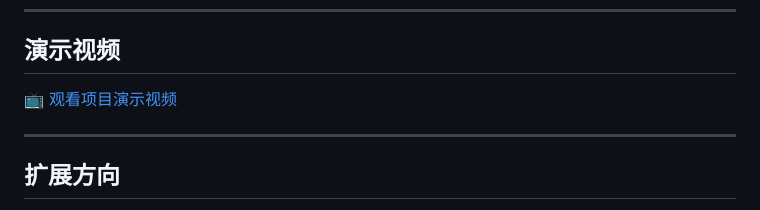
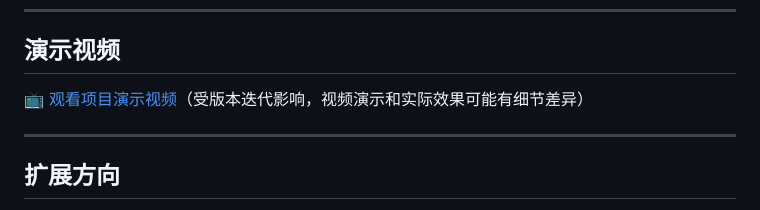
Before and after one commit to jmdonbaba/RAG-Lab, a Markdown page: README.md, the part around the change. GitHub-like rendering.

```diff
--- a/README.md
+++ b/README.md
@@ -281,7 +281,7 @@ python scripts/generate_figures.py
 
 ## 演示视频
 
-[📺 观看项目演示视频](rag-lab-demo.mp4)
+[📺 观看项目演示视频](rag-lab-demo.mp4)（受版本迭代影响，视频演示和实际效果可能有细节差异）
 
 ---
 
```
